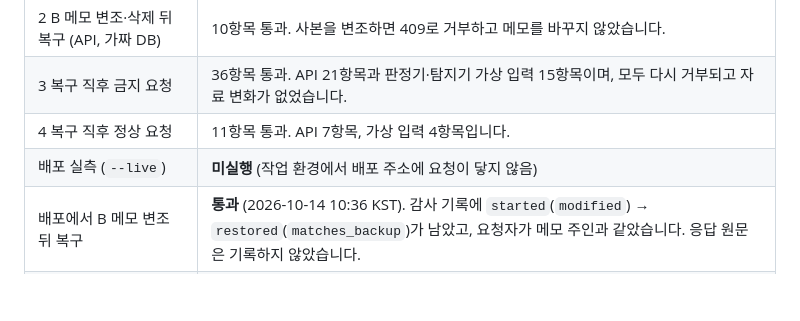
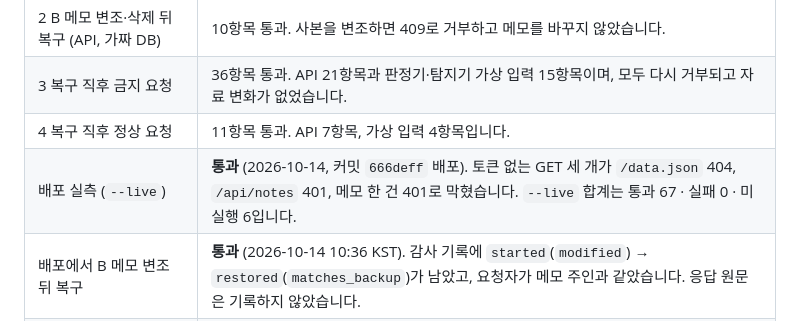
Before and after one commit to y49959946-debug/choi-bujang-secret-vault, a Markdown page: README.md, the part around the change. Drawn GitHub-style; blank space fills up the shorter version.

Commit message:
10단계: 배포 실측(--live) 결과 기록
Co-Authored-By: Claude Opus 5.5 <noreply@anthropic.com>

```diff
--- a/README.md
+++ b/README.md
@@ -196,7 +196,7 @@
 | 2 B 메모 변조·삭제 뒤 복구 (API, 가짜 DB) | 10항목 통과. 사본을 변조하면 409로 거부하고 메모를 바꾸지 않았습니다. |
 | 3 복구 직후 금지 요청 | 36항목 통과. API 21항목과 판정기·탐지기 가상 입력 15항목이며, 모두 다시 거부되고 자료 변화가 없었습니다. |
 | 4 복구 직후 정상 요청 | 11항목 통과. API 7항목, 가상 입력 4항목입니다. |
-| 배포 실측 (`--live`) | **미실행** (작업 환경에서 배포 주소에 요청이 닿지 않음) |
+| 배포 실측 (`--live`) | **통과** (2026-10-14, 커밋 `666deff` 배포). 토큰 없는 GET 세 개가 `/data.json` 404, `/api/notes` 401, 메모 한 건 401로 막혔습니다. `--live` 합계는 통과 67 · 실패 0 · 미실행 6입니다. |
 | 배포에서 B 메모 변조 뒤 복구 | **통과** (2026-10-14 10:36 KST). 감사 기록에 `started`(`modified`) → `restored`(`matches_backup`)가 남았고, 요청자가 메모 주인과 같았습니다. 응답 원문은 기록하지 않았습니다. |
 | 배포에서 B 메모 삭제 뒤 복구 | **통과** (10:47 KST). `200`, `restored: true`, `verified` 세 칸 모두 true, `auditRecorded: true`였습니다. 다시 보내니 `200`, `restored: false`였습니다. |
 | 배포에서 주인이 아닌 계정의 복구 요청 | **거부 확인** (10:39 KST). `404 BACKUP_NOT_FOUND`이었고, 감사 기록은 `rejected`(`no_backup_for_owner`), 요청자 ≠ 주인이었습니다. 그 요청이 A 계정이었는지는 기록하지 않았습니다. |
```
